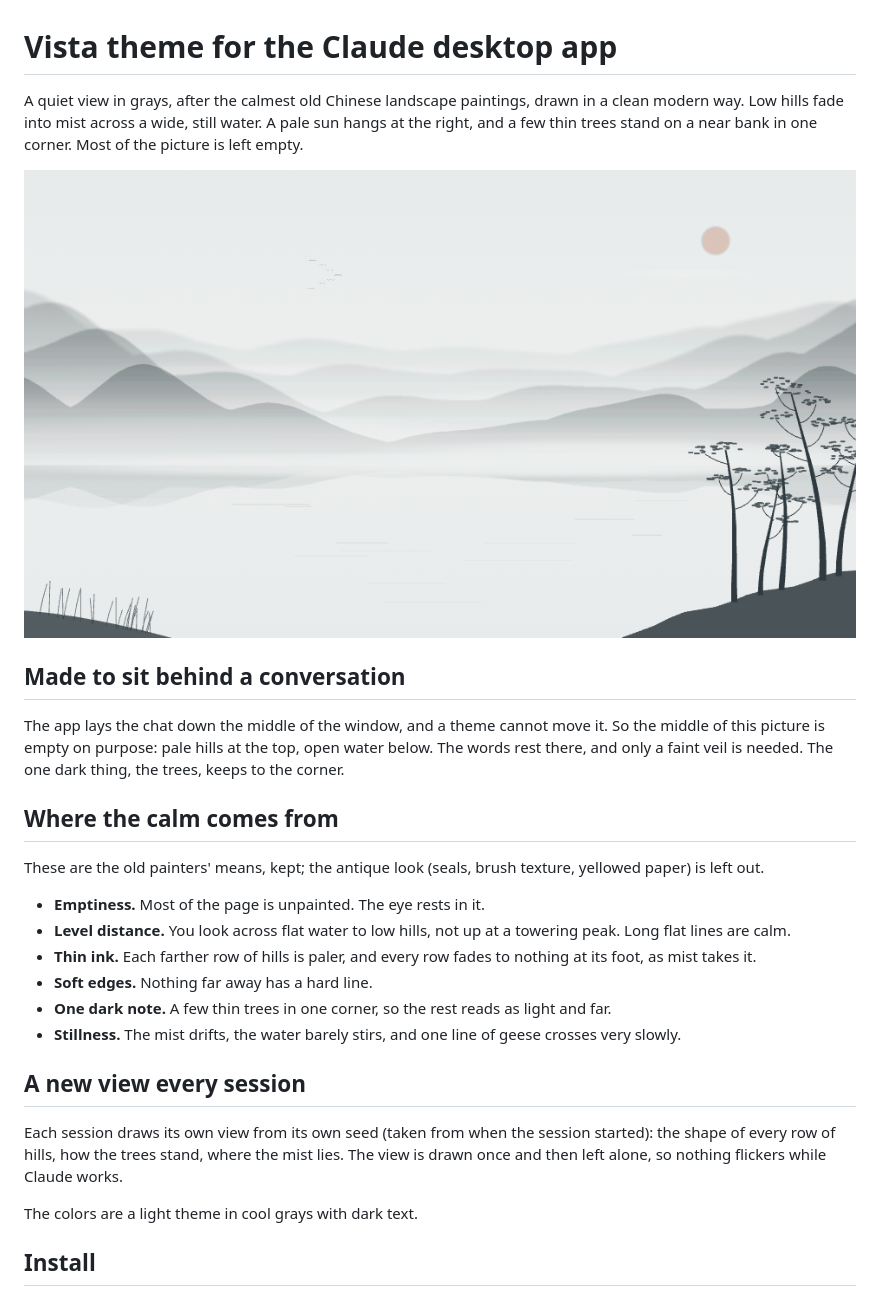
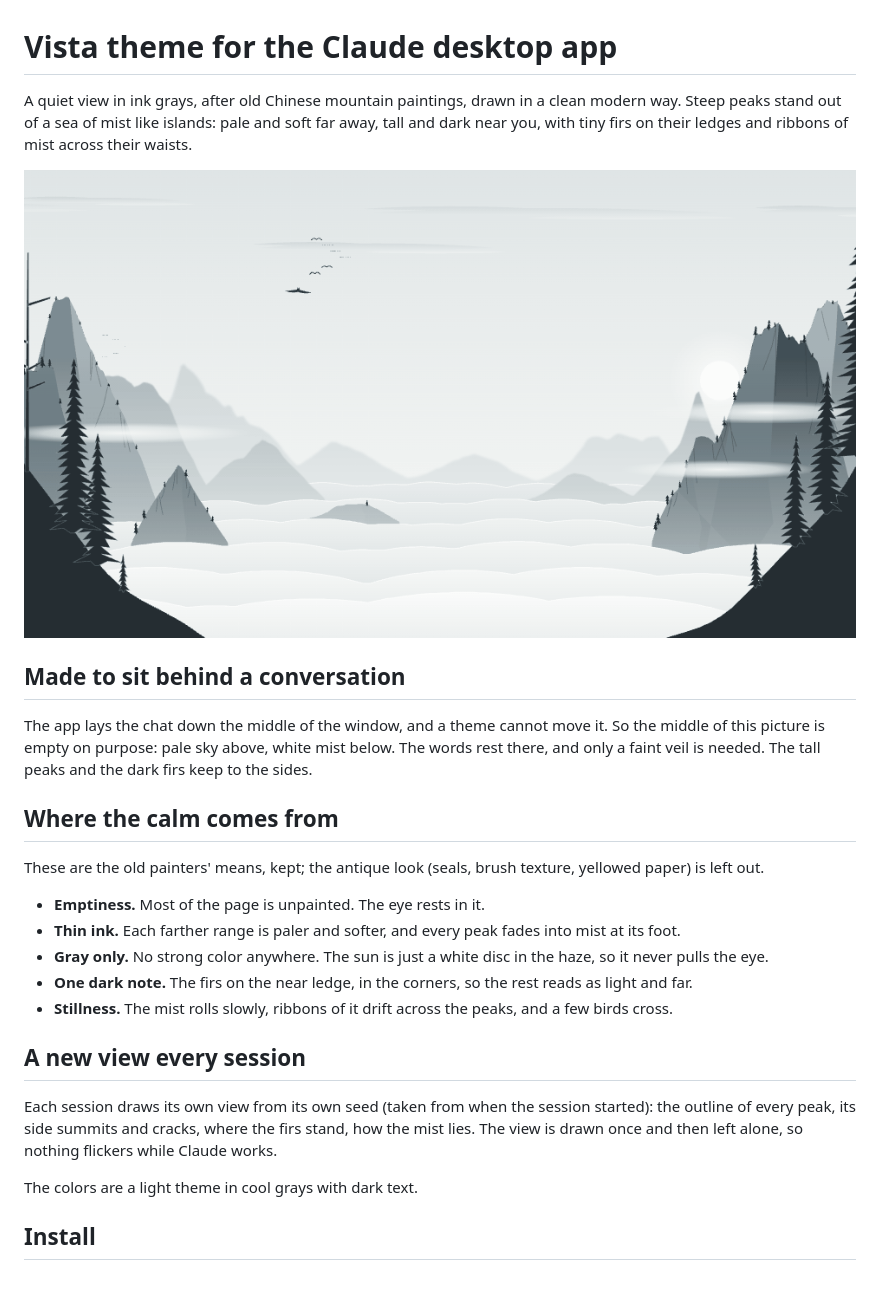
Before and after one commit to cktang88/claude-vista-theme, a Markdown page: README.md, the part around one of its changes. Rendered like a GitHub page; pictures changed too: docs/preview.gif.

Commit message:
Steep peaks above a sea of mist in ink grays; the sun is only a white disc in the haze

```diff
--- a/README.md
+++ b/README.md
@@ -1,4 +1,4 @@
 # Vista theme for the Claude desktop app
 
-A quiet view in grays, after the calmest old Chinese landscape paintings, drawn in a clean modern way. Low hills fade into mist across a wide, still water. A pale sun hangs at the right, and a few thin trees stand on a near bank in one corner. Most of the picture is left empty.
+A quiet view in ink grays, after old Chinese mountain paintings, drawn in a clean modern way. Steep peaks stand out of a sea of mist like islands: pale and soft far away, tall and dark near you, with tiny firs on their ledges and ribbons of mist across their waists.
 
@@ -6,22 +6,21 @@ A quiet view in grays, after the calmest old Chinese landscape paintings, drawn
 
 ## Made to sit behind a conversation
 
-The app lays the chat down the middle of the window, and a theme cannot move it. So the middle of this picture is empty on purpose: pale hills at the top, open water below. The words rest there, and only a faint veil is needed. The one dark thing, the trees, keeps to the corner.
+The app lays the chat down the middle of the window, and a theme cannot move it. So the middle of this picture is empty on purpose: pale sky above, white mist below. The words rest there, and only a faint veil is needed. The tall peaks and the dark firs keep to the sides.
 
 ## Where the calm comes from
 
 These are the old painters' means, kept; the antique look (seals, brush texture, yellowed paper) is left out.
 
 - **Emptiness.** Most of the page is unpainted. The eye rests in it.
-- **Level distance.** You look across flat water to low hills, not up at a towering peak. Long flat lines are calm.
-- **Thin ink.** Each farther row of hills is paler, and every row fades to nothing at its foot, as mist takes it.
-- **Soft edges.** Nothing far away has a hard line.
-- **One dark note.** A few thin trees in one corner, so the rest reads as light and far.
-- **Stillness.** The mist drifts, the water barely stirs, and one line of geese crosses very slowly.
+- **Thin ink.** Each farther range is paler and softer, and every peak fades into mist at its foot.
+- **Gray only.** No strong color anywhere. The sun is just a white disc in the haze, so it never pulls the eye.
+- **One dark note.** The firs on the near ledge, in the corners, so the rest reads as light and far.
+- **Stillness.** The mist rolls slowly, ribbons of it drift across the peaks, and a few birds cross.
 
 ## A new view every session
 
-Each session draws its own view from its own seed (taken from when the session started): the shape of every row of hills, how the trees stand, where the mist lies. The view is drawn once and then left alone, so nothing flickers while Claude works.
+Each session draws its own view from its own seed (taken from when the session started): the outline of every peak, its side summits and cracks, where the firs stand, how the mist lies. The view is drawn once and then left alone, so nothing flickers while Claude works.
 
 The colors are a light theme in cool grays with dark text.
 
```
Also changed, not shown: other parts of README.md (+1 -1 lines), docs/references.md (+12 -6 lines), .claude-plugin/icon.png, 11 other files.
